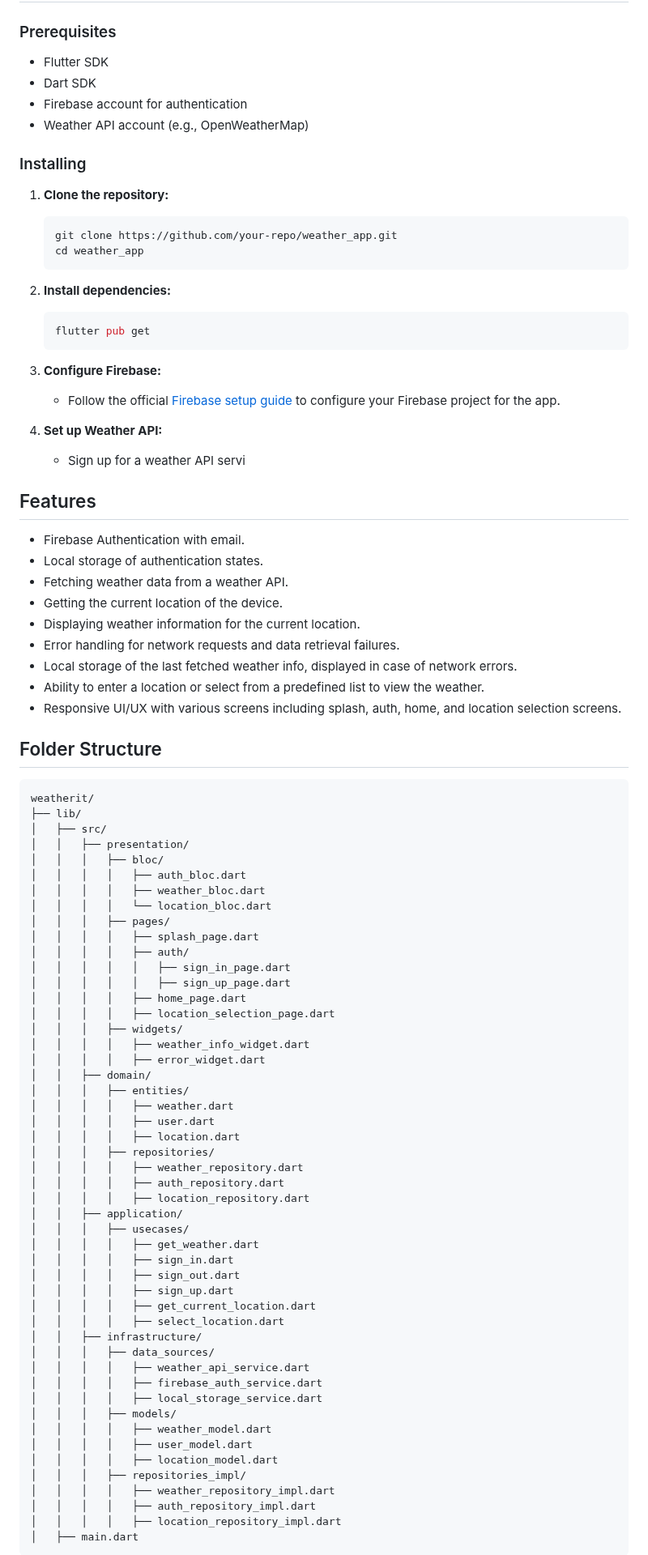
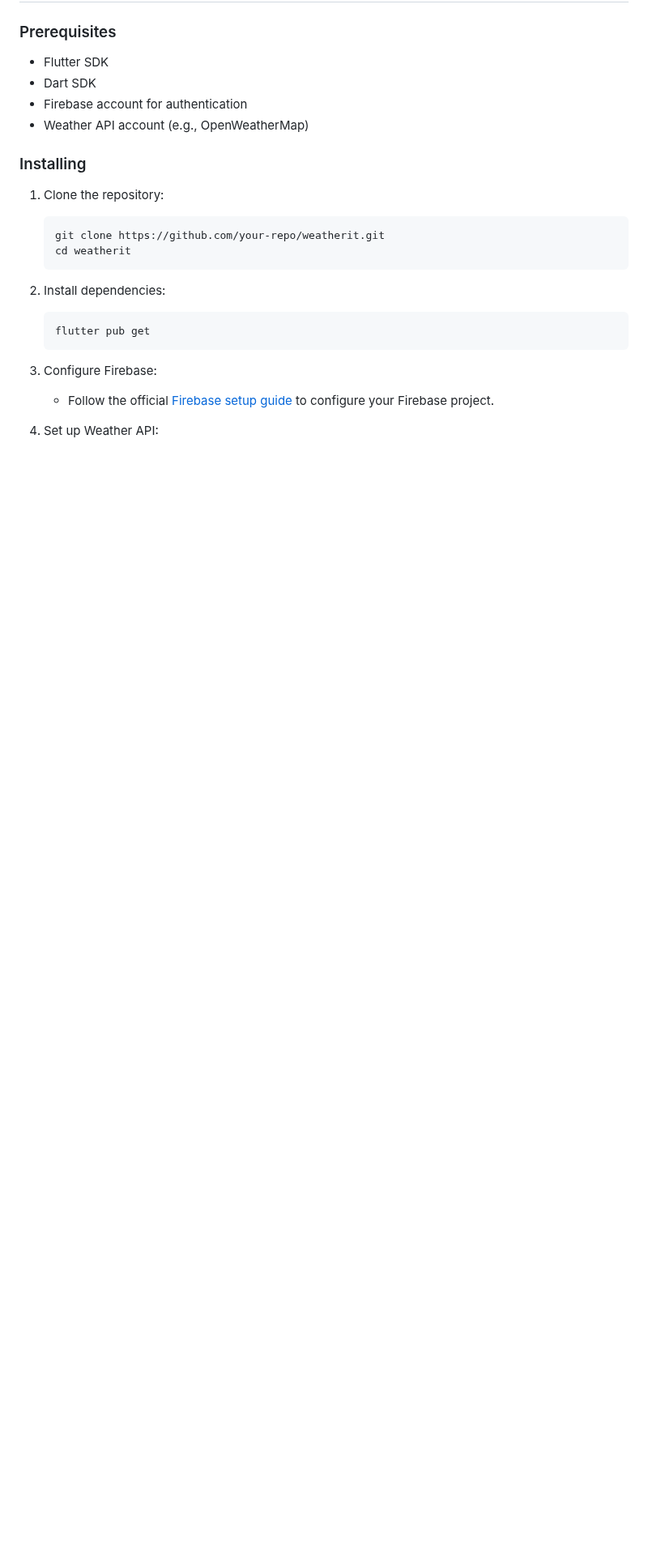
Before and after one commit to ramithks/weatherit, a Markdown page: README.md, the part around one of its changes. Shown at 81% size. Drawn GitHub-style; blank space fills up the shorter version.

Commit message:
chore: Update  README.md

````diff
--- a/README.md
+++ b/README.md
@@ -79,90 +98,22 @@ weatherit/
 
 ### Installing
 
-1. **Clone the repository:**
+1. Clone the repository:
 
-   ```bash
-   git clone https://github.com/your-repo/weather_app.git
-   cd weather_app
+   ```
+   git clone https://github.com/your-repo/weatherit.git
+   cd weatherit
    ```
 
-2. **Install dependencies:**
+2. Install dependencies:
 
-   ```bash
+   ```
    flutter pub get
    ```
 
-3. **Configure Firebase:**
+3. Configure Firebase:
 
-   - Follow the official [Firebase setup guide](https://firebase.google.com/docs/flutter/setup) to configure your Firebase project for the app.
+   - Follow the official [Firebase setup guide](https://firebase.google.com/docs/flutter/setup) to configure your Firebase project.
 
-4. **Set up Weather API:**
+4. Set up Weather API:
 
-   - Sign up for a weather API servi
-
-## Features
-
-- Firebase Authentication with email.
-- Local storage of authentication states.
-- Fetching weather data from a weather API.
-- Getting the current location of the device.
-- Displaying weather information for the current location.
-- Error handling for network requests and data retrieval failures.
-- Local storage of the last fetched weather info, displayed in case of network errors.
-- Ability to enter a location or select from a predefined list to view the weather.
-- Responsive UI/UX with various screens including splash, auth, home, and location selection screens.
-
-## Folder Structure
-
-```
-weatherit/
-├── lib/
-│   ├── src/
-│   │   ├── presentation/
-│   │   │   ├── bloc/
-│   │   │   │   ├── auth_bloc.dart
-│   │   │   │   ├── weather_bloc.dart
-│   │   │   │   └── location_bloc.dart
-│   │   │   ├── pages/
-│   │   │   │   ├── splash_page.dart
-│   │   │   │   ├── auth/
-│   │   │   │   │   ├── sign_in_page.dart
-│   │   │   │   │   ├── sign_up_page.dart
-│   │   │   │   ├── home_page.dart
-│   │   │   │   ├── location_selection_page.dart
-│   │   │   ├── widgets/
-│   │   │   │   ├── weather_info_widget.dart
-│   │   │   │   ├── error_widget.dart
-│   │   ├── domain/
-│   │   │   ├── entities/
-│   │   │   │   ├── weather.dart
-│   │   │   │   ├── user.dart
-│   │   │   │   ├── location.dart
-│   │   │   ├── repositories/
-│   │   │   │   ├── weather_repository.dart
-│   │   │   │   ├── auth_repository.dart
-│   │   │   │   ├── location_repository.dart
-│   │   ├── application/
-│   │   │   ├── usecases/
-│   │   │   │   ├── get_weather.dart
-│   │   │   │   ├── sign_in.dart
-│   │   │   │   ├── sign_out.dart
-│   │   │   │   ├── sign_up.dart
-│   │   │   │   ├── get_current_location.dart
-│   │   │   │   ├── select_location.dart
-│   │   ├── infrastructure/
-│   │   │   ├── data_sources/
-│   │   │   │   ├── weather_api_service.dart
-│   │   │   │   ├── firebase_auth_service.dart
-│   │   │   │   ├── local_storage_service.dart
-│   │   │   ├── models/
-│   │   │   │   ├── weather_model.dart
-│   │   │   │   ├── user_model.dart
-│   │   │   │   ├── location_model.dart
-│   │   │   ├── repositories_impl/
-│   │   │   │   ├── weather_repository_impl.dart
-│   │   │   │   ├── auth_repository_impl.dart
-│   │   │   │   ├── location_repository_impl.dart
-│   ├── main.dart
-```
-
````
Also changed, not shown: other parts of README.md (+96 -115 lines).
